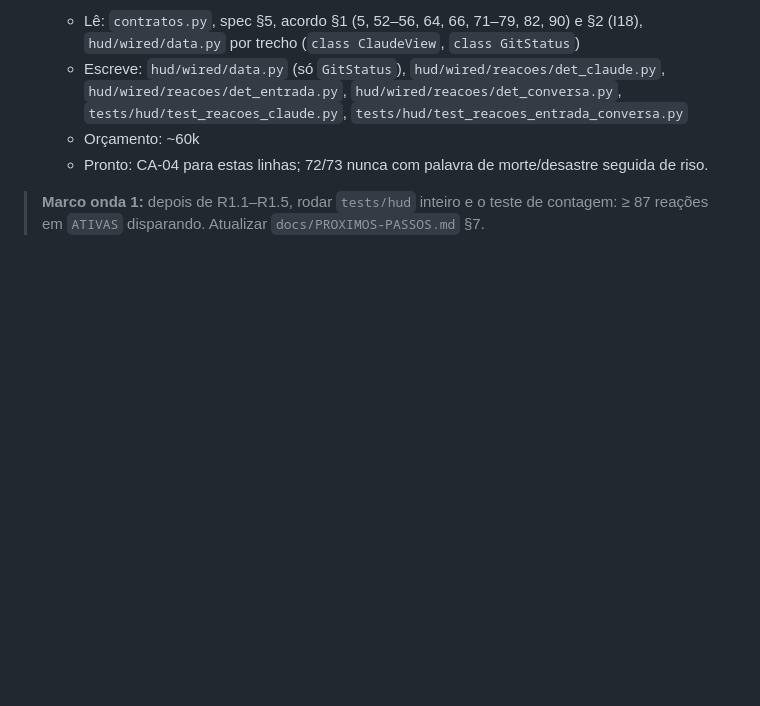
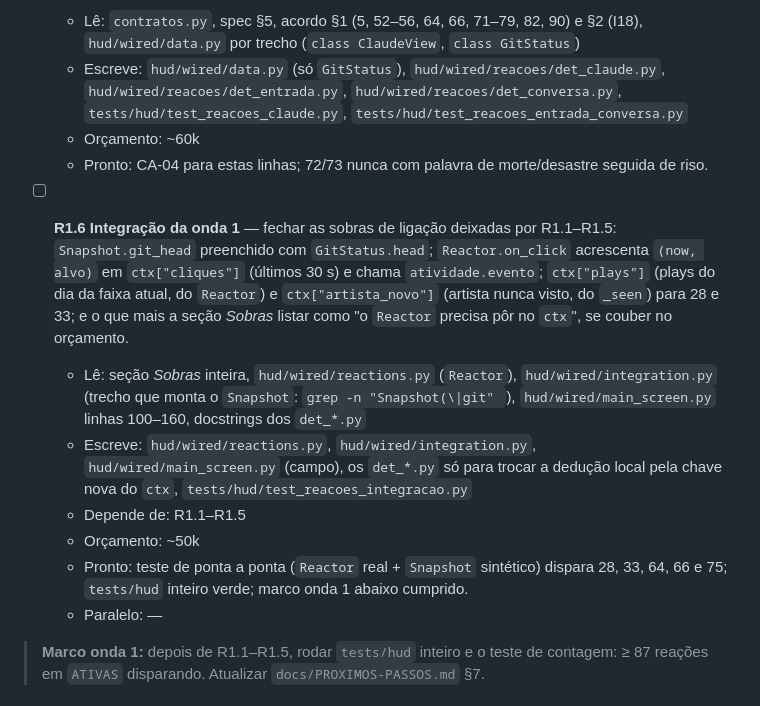
Before and after one commit to DeJunior007/magi-assistant-ai, a Markdown page: specs/condessa-reacoes/tasks.md, the part around the change. Drawn GitHub-style; blank space fills up the shorter version.

Commit message:
SDD reações: tarefa R1.6 de integração da onda 1
Co-Authored-By: Claude Opus 5.5 <noreply@anthropic.com>

```diff
--- a/specs/condessa-reacoes/tasks.md
+++ b/specs/condessa-reacoes/tasks.md
@@ -148,6 +148,18 @@ Todas dependem de **R0.5** e rodam **em paralelo entre si** (cada uma só no pr
   - Orçamento: ~60k
   - Pronto: CA-04 para estas linhas; 72/73 nunca com palavra de morte/desastre seguida de riso.
 
+- [ ] **R1.6 Integração da onda 1** — fechar as sobras de ligação deixadas por R1.1–R1.5:
+  `Snapshot.git_head` preenchido com `GitStatus.head`; `Reactor.on_click` acrescenta `(now, alvo)` em
+  `ctx["cliques"]` (últimos 30 s) e chama `atividade.evento`; `ctx["plays"]` (plays do dia da faixa
+  atual, do `Reactor`) e `ctx["artista_novo"]` (artista nunca visto, do `_seen`) para 28 e 33; e o que
+  mais a seção *Sobras* listar como "o `Reactor` precisa pôr no `ctx`", se couber no orçamento.
+  - Lê: seção *Sobras* inteira, `hud/wired/reactions.py` (`Reactor`), `hud/wired/integration.py` (trecho que monta o `Snapshot`: `grep -n "Snapshot(\|git" `), `hud/wired/main_screen.py` linhas 100–160, docstrings dos `det_*.py`
+  - Escreve: `hud/wired/reactions.py`, `hud/wired/integration.py`, `hud/wired/main_screen.py` (campo), os `det_*.py` só para trocar a dedução local pela chave nova do `ctx`, `tests/hud/test_reacoes_integracao.py`
+  - Depende de: R1.1–R1.5
+  - Orçamento: ~50k
+  - Pronto: teste de ponta a ponta (`Reactor` real + `Snapshot` sintético) dispara 28, 33, 64, 66 e 75; `tests/hud` inteiro verde; marco onda 1 abaixo cumprido.
+  - Paralelo: —
+
 > **Marco onda 1:** depois de R1.1–R1.5, rodar `tests/hud` inteiro e o teste de contagem: ≥ 87
 > reações em `ATIVAS` disparando. Atualizar `docs/PROXIMOS-PASSOS.md` §7.
 
```
